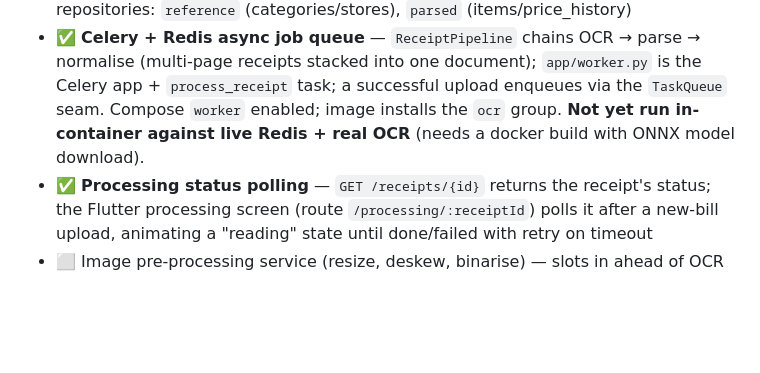
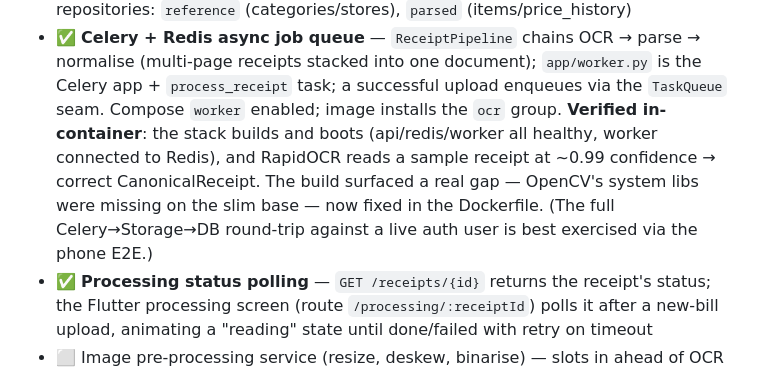
Before and after one commit to samarthkolur/MyBill, a Markdown page: DESIGN.md, the part around the change. Rendered like a GitHub page; blank space fills up the shorter version.

Commit message:
docs: record in-container verification of the OCR worker
Stack builds and boots (api/redis/worker healthy), RapidOCR reads a sample
receipt end to end, and the Dockerfile OpenCV-libs gap the run surfaced is fixed.

```diff
--- a/DESIGN.md
+++ b/DESIGN.md
@@ -99,8 +99,12 @@ for now (mirroring `MyBill.md` §13) and will be broken into tasks as we approac
 - ✅ **Celery + Redis async job queue** — `ReceiptPipeline` chains OCR → parse → normalise
   (multi-page receipts stacked into one document); `app/worker.py` is the Celery app +
   `process_receipt` task; a successful upload enqueues via the `TaskQueue` seam. Compose
-  `worker` enabled; image installs the `ocr` group. **Not yet run in-container against live
-  Redis + real OCR** (needs a docker build with ONNX model download).
+  `worker` enabled; image installs the `ocr` group. **Verified in-container**: the stack
+  builds and boots (api/redis/worker all healthy, worker connected to Redis), and RapidOCR
+  reads a sample receipt at ~0.99 confidence → correct CanonicalReceipt. The build surfaced
+  a real gap — OpenCV's system libs were missing on the slim base — now fixed in the
+  Dockerfile. (The full Celery→Storage→DB round-trip against a live auth user is best
+  exercised via the phone E2E.)
 - ✅ **Processing status polling** — `GET /receipts/{id}` returns the receipt's status;
   the Flutter processing screen (route `/processing/:receiptId`) polls it after a new-bill
   upload, animating a "reading" state until done/failed with retry on timeout
```
